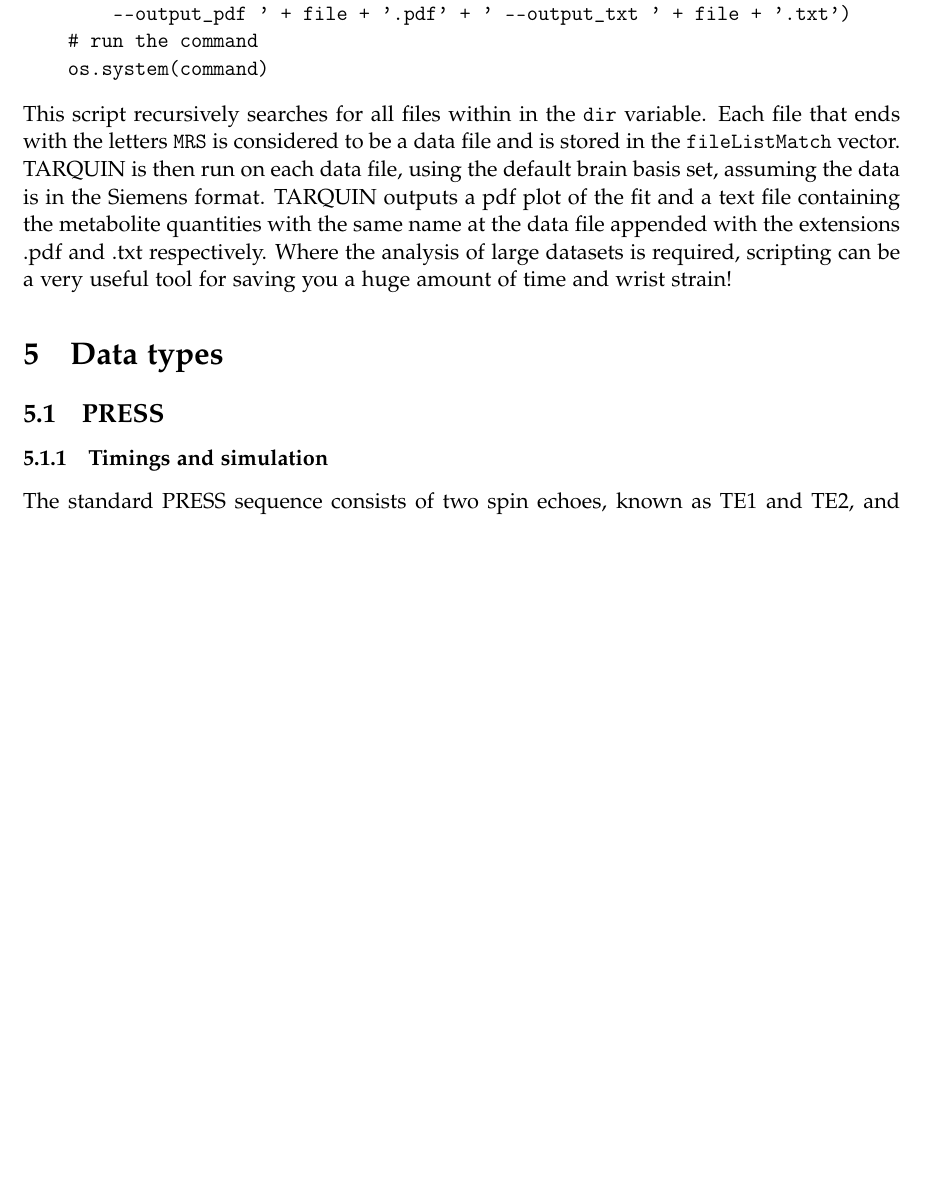
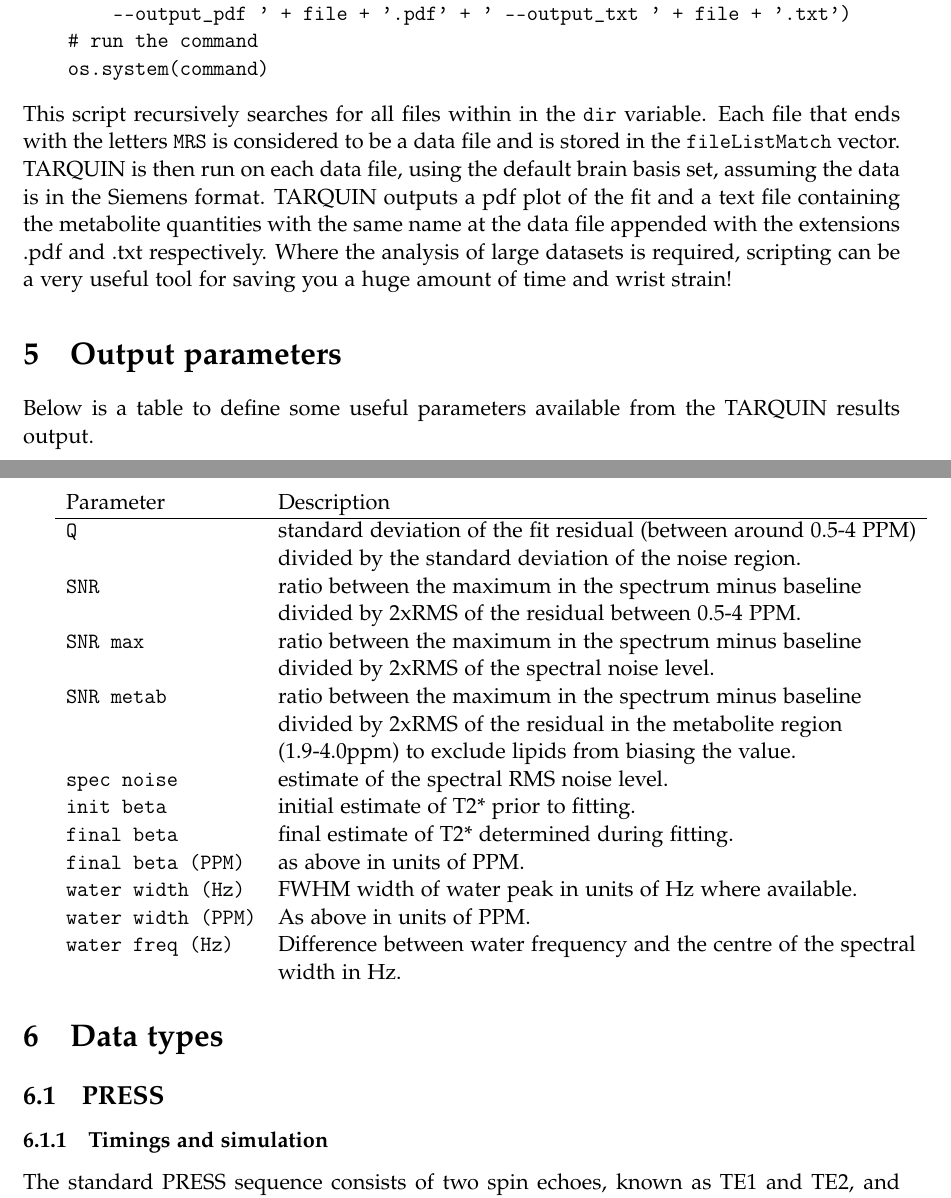
Before and after one commit to martin3141/tarquin, a LaTeX document (doc/tarquin_user_guide/tarquin_user_guide.tex): part of page 8 of 15 before the commit and two parts of pages 8 and 9 of 15 after it, the two joined at a grey line, cut so that both start at the same text, the shorter picture padded with empty space. Compiled offline with pdfLaTeX.

Commit message:
doc update

```diff
--- a/doc/tarquin_user_guide/tarquin_user_guide.tex
+++ b/doc/tarquin_user_guide/tarquin_user_guide.tex
@@ -194,6 +194,25 @@
 \end{verbatim}
 This script recursively searches for all files within in the \texttt{dir} variable.  Each file that ends with the letters \texttt{MRS} is considered to be a data file and is stored in the \texttt{fileListMatch} vector.  TARQUIN is then run on each data file, using the default brain basis set, assuming the data is in the Siemens format.  TARQUIN outputs a pdf plot of the fit and a text file containing the metabolite quantities with the same name at the data file appended with the extensions .pdf and .txt respectively.  Where the analysis of large datasets is required, scripting can be a very useful tool for saving you a huge amount of time and wrist strain!
 
+\section{Output parameters}
+Below is a table to define some useful parameters available from the TARQUIN results output.
+
+\begin{tabular}{l l}
+Parameter & Description \\
+\hline
+\texttt{Q} & standard deviation of the fit residual (between around 0.5-4 PPM) \\& divided by the standard deviation of the noise region. \\
+\texttt{SNR} & ratio between the maximum in the spectrum minus baseline \\& divided by 2xRMS of the residual between 0.5-4 PPM. \\
+\texttt{SNR max} & ratio between the maximum in the spectrum minus baseline \\& divided by 2xRMS of the spectral noise level. \\
+\texttt{SNR metab} & ratio between the maximum in the spectrum minus baseline \\& divided by 2xRMS of the residual in the metabolite region \\& (1.9-4.0ppm) to exclude lipids from biasing the value. \\
+\texttt{spec noise} & estimate of the spectral RMS noise level. \\
+\texttt{init beta} & initial estimate of T2* prior to fitting. \\
+\texttt{final beta} & final estimate of T2* determined during fitting. \\
+\texttt{final beta (PPM)} & as above in units of PPM.\\
+\texttt{water width (Hz)} & FWHM width of water peak in units of Hz where available. \\
+\texttt{water width (PPM)} & As above in units of PPM. \\
+\texttt{water freq (Hz)} & Difference between water frequency and the centre of the spectral \\& width in Hz. \\
+\end{tabular}
+
 \section{Data types}
 \subsection{PRESS}
 \subsubsection{Timings and simulation}
```
